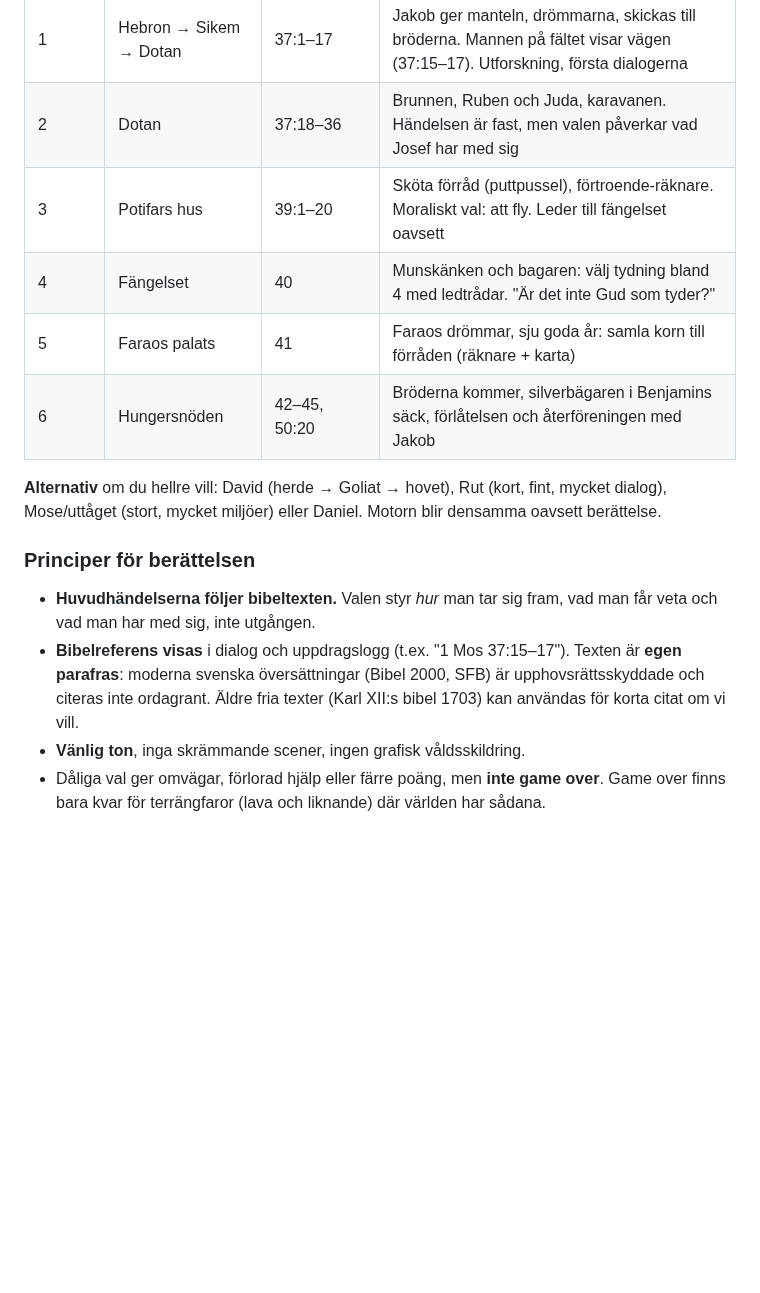
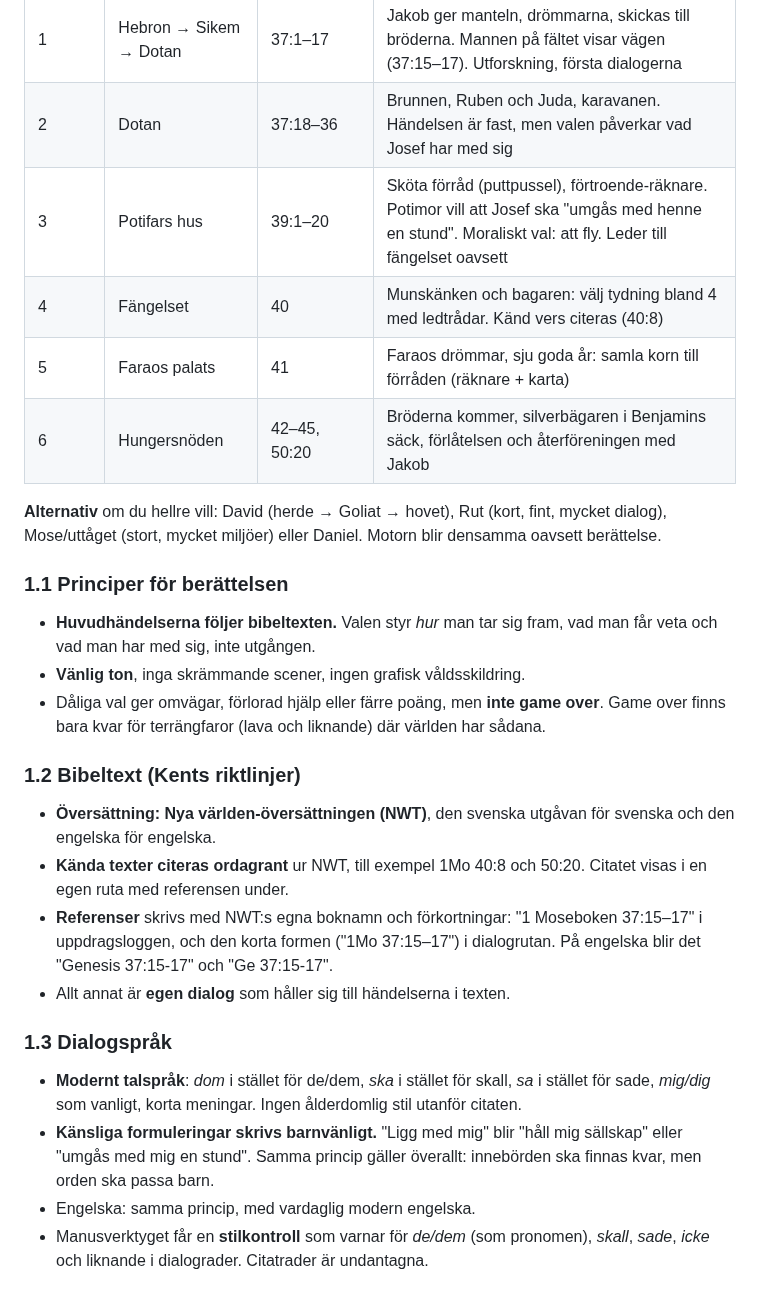
Before and after one commit to Bokbacken/MyEsp-OnTheRoad, a Markdown page: docs/BIBLE_ADVENTURE_PLAN.md, the part around one of its changes. GitHub-like rendering; blank space fills up the shorter version.

```diff
--- a/docs/BIBLE_ADVENTURE_PLAN.md
+++ b/docs/BIBLE_ADVENTURE_PLAN.md
@@ -22,20 +23,36 @@ föremål: krukor, buskar och lådor.
 |---|---|---|---|
 | 1 | Hebron → Sikem → Dotan | 37:1–17 | Jakob ger manteln, drömmarna, skickas till bröderna. Mannen på fältet visar vägen (37:15–17). Utforskning, första dialogerna |
 | 2 | Dotan | 37:18–36 | Brunnen, Ruben och Juda, karavanen. Händelsen är fast, men valen påverkar vad Josef har med sig |
-| 3 | Potifars hus | 39:1–20 | Sköta förråd (puttpussel), förtroende-räknare. Moraliskt val: att fly. Leder till fängelset oavsett |
-| 4 | Fängelset | 40 | Munskänken och bagaren: välj tydning bland 4 med ledtrådar. "Är det inte Gud som tyder?" |
+| 3 | Potifars hus | 39:1–20 | Sköta förråd (puttpussel), förtroende-räknare. Potimor vill att Josef ska "umgås med henne en stund". Moraliskt val: att fly. Leder till fängelset oavsett |
+| 4 | Fängelset | 40 | Munskänken och bagaren: välj tydning bland 4 med ledtrådar. Känd vers citeras (40:8) |
 | 5 | Faraos palats | 41 | Faraos drömmar, sju goda år: samla korn till förråden (räknare + karta) |
 | 6 | Hungersnöden | 42–45, 50:20 | Bröderna kommer, silverbägaren i Benjamins säck, förlåtelsen och återföreningen med Jakob |
 
 **Alternativ** om du hellre vill: David (herde → Goliat → hovet), Rut (kort, fint, mycket dialog),
 Mose/uttåget (stort, mycket miljöer) eller Daniel. Motorn blir densamma oavsett berättelse.
 
-### Principer för berättelsen
+### 1.1 Principer för berättelsen
 - **Huvudhändelserna följer bibeltexten.** Valen styr *hur* man tar sig fram, vad man får veta och vad man
   har med sig, inte utgången.
-- **Bibelreferens visas** i dialog och uppdragslogg (t.ex. "1 Mos 37:15–17"). Texten är **egen
-  parafras**: moderna svenska översättningar (Bibel 2000, SFB) är upphovsrättsskyddade och citeras inte
-  ordagrant. Äldre fria texter (Karl XII:s bibel 1703) kan användas för korta citat om vi vill.
 - **Vänlig ton**, inga skrämmande scener, ingen grafisk våldsskildring.
 - Dåliga val ger omvägar, förlorad hjälp eller färre poäng, men **inte game over**. Game over finns bara
   kvar för terrängfaror (lava och liknande) där världen har sådana.
+
+### 1.2 Bibeltext (Kents riktlinjer)
+- **Översättning: Nya världen-översättningen (NWT)**, den svenska utgåvan för svenska och den engelska
+  för engelska.
+- **Kända texter citeras ordagrant** ur NWT, till exempel 1Mo 40:8 och 50:20. Citatet visas i en egen ruta
+  med referensen under.
+- **Referenser** skrivs med NWT:s egna boknamn och förkortningar: "1 Moseboken 37:15–17" i uppdragsloggen,
+  och den korta formen ("1Mo 37:15–17") i dialogrutan. På engelska blir det "Genesis 37:15-17" och "Ge 37:15-17".
+- Allt annat är **egen dialog** som håller sig till händelserna i texten.
+
+### 1.3 Dialogspråk
+- **Modernt talspråk**: *dom* i stället för de/dem, *ska* i stället för skall, *sa* i stället för sade,
+  *mig/dig* som vanligt, korta meningar. Ingen ålderdomlig stil utanför citaten.
+- **Känsliga formuleringar skrivs barnvänligt.** "Ligg med mig" blir "håll mig sällskap" eller "umgås med
+  mig en stund". Samma princip gäller överallt: innebörden ska finnas kvar, men orden ska passa barn.
+- Engelska: samma princip, med vardaglig modern engelska.
+- Manusverktyget får en **stilkontroll** som varnar för *de/dem* (som pronomen), *skall*, *sade*, *icke* och
+  liknande i dialograder. Citatrader är undantagna.
+
```
Also changed, not shown: other parts of docs/BIBLE_ADVENTURE_PLAN.md (+64 -7 lines).
